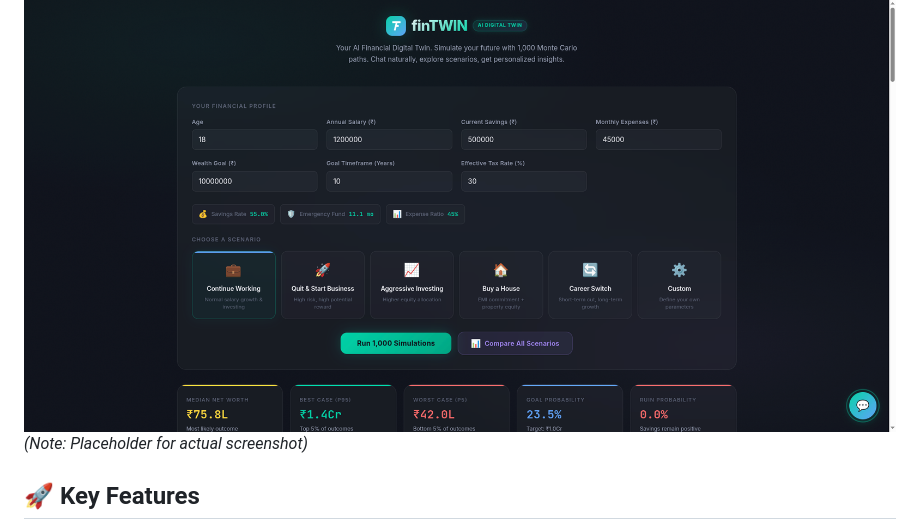
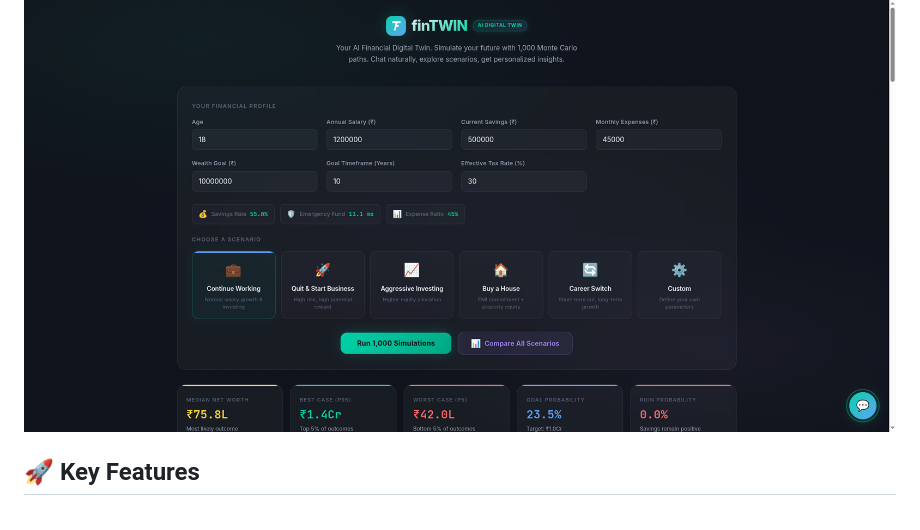
Before and after one commit to Lemontree7981/finTWIN, a Markdown page: README.md, the part around the change. GitHub-like rendering.

Commit message:
Remove placeholder note for screenshot
Removed placeholder note for the screenshot in README.

```diff
--- a/README.md
+++ b/README.md
@@ -3,7 +3,6 @@
 finTWIN is a high-fidelity, client-side **Monte Carlo Financial Simulator** designed to model long-term wealth trajectories under various life and investing scenarios. It combines rigorous stochastic modeling with a natural-language **AI Planning Layer**, allowing users to explore their financial future through conversational "what-if" analysis.
 
 ![finTWIN Dashboard](./screenshot.png)
-*(Note: Placeholder for actual screenshot)*
 
 ## 🚀 Key Features
 
```
